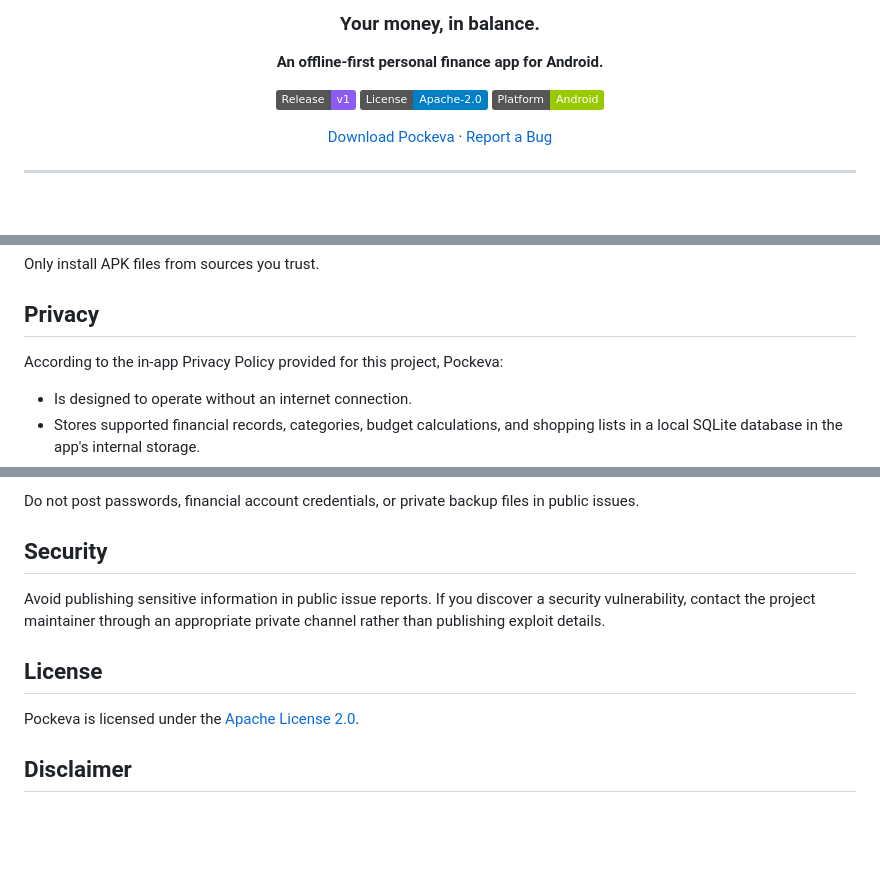
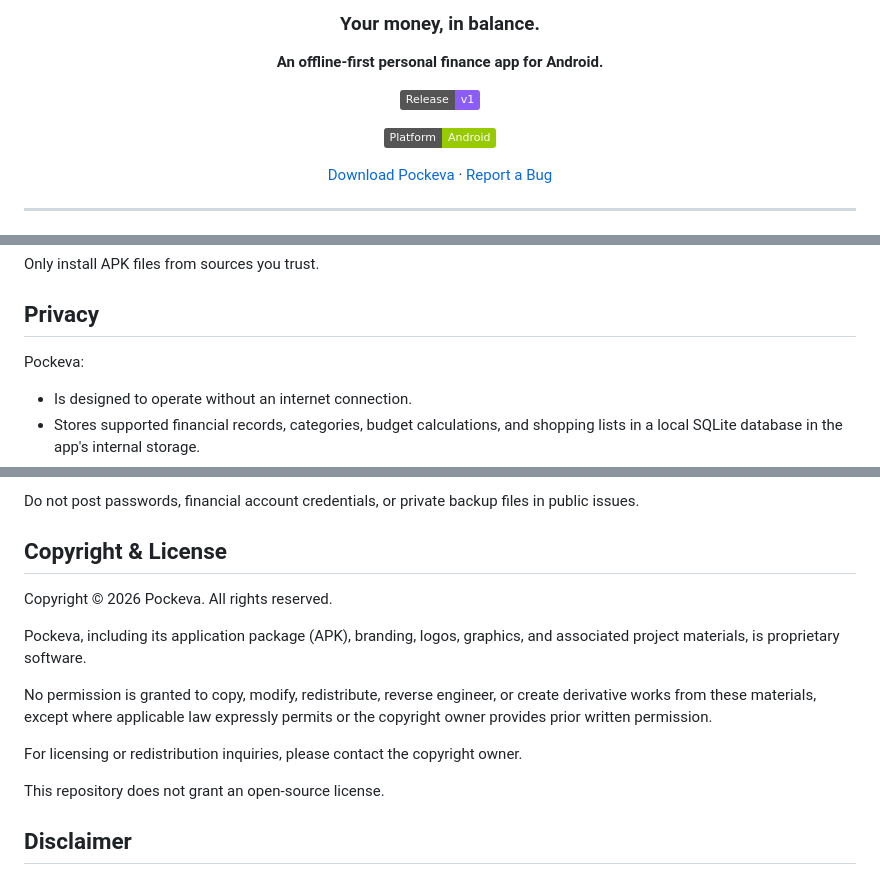
Before and after one commit to itspabel/Pockeva, a Markdown page: README.md, 3 parts joined by grey strips. Drawn GitHub-style; badges without logos; blank space fills up the shorter version.

Commit message:
Revise copyright and license sections in README
Updated copyright and license information in README.md.

```diff
--- a/README.md
+++ b/README.md
@@ -7,7 +7,7 @@
 **An offline-first personal finance app for Android.**
 
 [![Release](https://img.shields.io/badge/Release-v1-8B5CF6)](https://github.com/itspabel/Pockeva/releases/tag/v1)
-[![License](https://img.shields.io/badge/License-Apache--2.0-blue.svg)](LICENSE)
+
 [![Platform](https://img.shields.io/badge/Platform-Android-green.svg)](#installation)
 
 [Download Pockeva](https://github.com/itspabel/Pockeva/releases/tag/v1) · [Report a Bug](https://github.com/itspabel/Pockeva/issues)
@@ -86,7 +86,7 @@ Only install APK files from sources you trust.
 
 ## Privacy
 
-According to the in-app Privacy Policy provided for this project, Pockeva:
+Pockeva:
 
 - Is designed to operate without an internet connection.
 - Stores supported financial records, categories, budget calculations, and shopping lists in a local SQLite database in the app's internal storage.
@@ -121,13 +121,19 @@ When reporting a bug, include:
 
 Do not post passwords, financial account credentials, or private backup files in public issues.
 
-## Security
 
-Avoid publishing sensitive information in public issue reports. If you discover a security vulnerability, contact the project maintainer through an appropriate private channel rather than publishing exploit details.
+## Copyright & License
 
-## License
+Copyright © 2026 Pockeva. All rights reserved.
 
-Pockeva is licensed under the [Apache License 2.0](LICENSE).
+Pockeva, including its application package (APK), branding, logos, graphics, and associated project materials, is proprietary software.
+
+No permission is granted to copy, modify, redistribute, reverse engineer, or create derivative works from these materials, except where applicable law expressly permits or the copyright owner provides prior written permission.
+
+For licensing or redistribution inquiries, please contact the copyright owner.
+
+This repository does not grant an open-source license.
+
 
 ## Disclaimer
 
```
